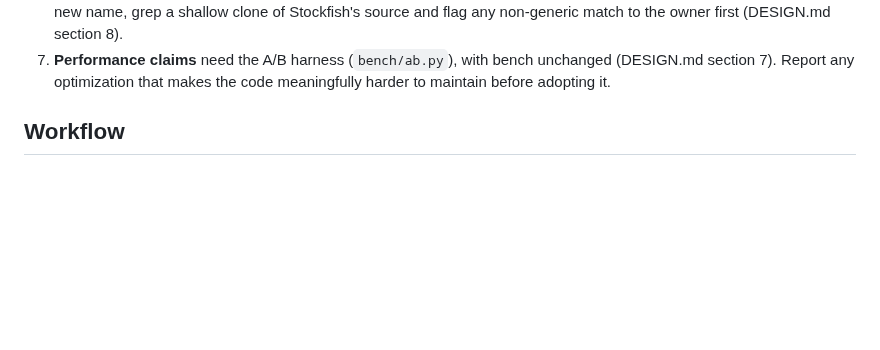
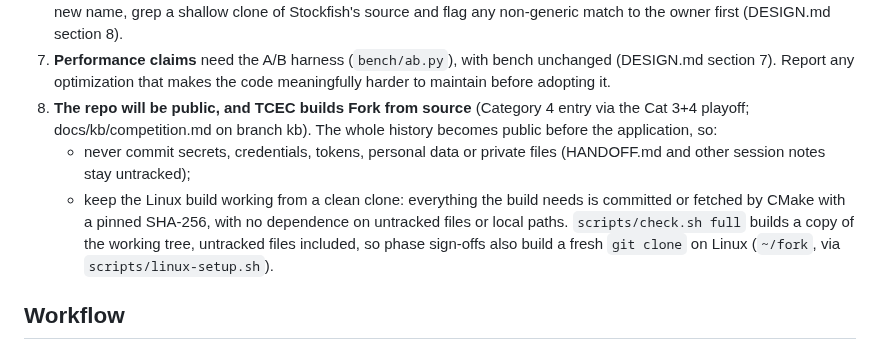
Before and after one commit to BOSSDOTCOM/fork, a Markdown page: CLAUDE.md, the part around the change. Drawn GitHub-style; blank space fills up the shorter version.

```diff
--- a/CLAUDE.md
+++ b/CLAUDE.md
@@ -72,6 +72,17 @@ Linux (WSL2 working copy `~/fork`); Windows is the second platform.
 7. **Performance claims** need the A/B harness (`bench/ab.py`), with bench
    unchanged (DESIGN.md section 7). Report any optimization that makes the code
    meaningfully harder to maintain before adopting it.
+8. **The repo will be public, and TCEC builds Fork from source** (Category 4
+   entry via the Cat 3+4 playoff; docs/kb/competition.md on branch kb). The
+   whole history becomes public before the application, so:
+   - never commit secrets, credentials, tokens, personal data or private
+     files (HANDOFF.md and other session notes stay untracked);
+   - keep the Linux build working from a clean clone: everything the build
+     needs is committed or fetched by CMake with a pinned SHA-256, with no
+     dependence on untracked files or local paths. `scripts/check.sh full`
+     builds a copy of the working tree, untracked files included, so phase
+     sign-offs also build a fresh `git clone` on Linux (`~/fork`, via
+     `scripts/linux-setup.sh`).
 
 ## Workflow
 
```
Also changed, not shown: docs/ideas.md (+21 -1 lines).
